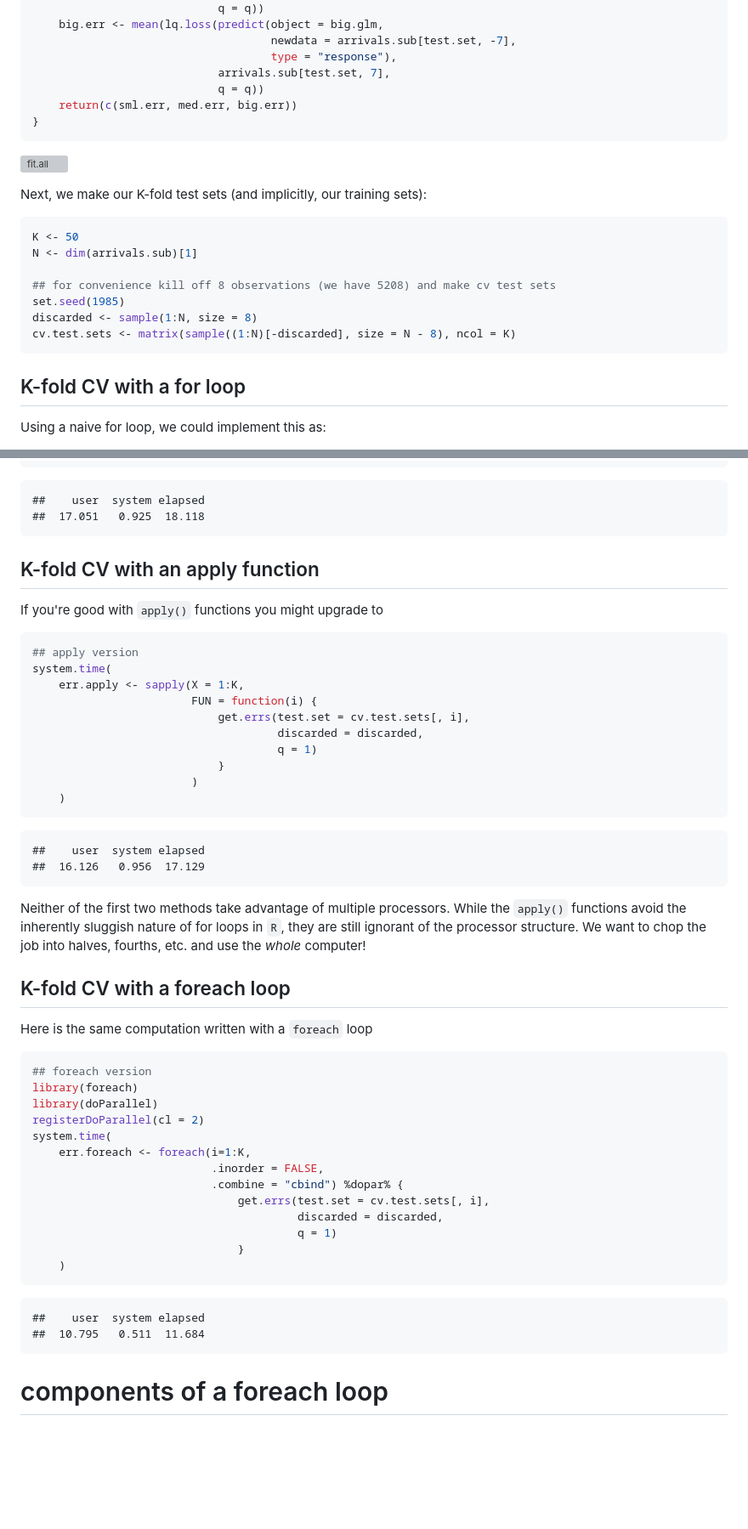
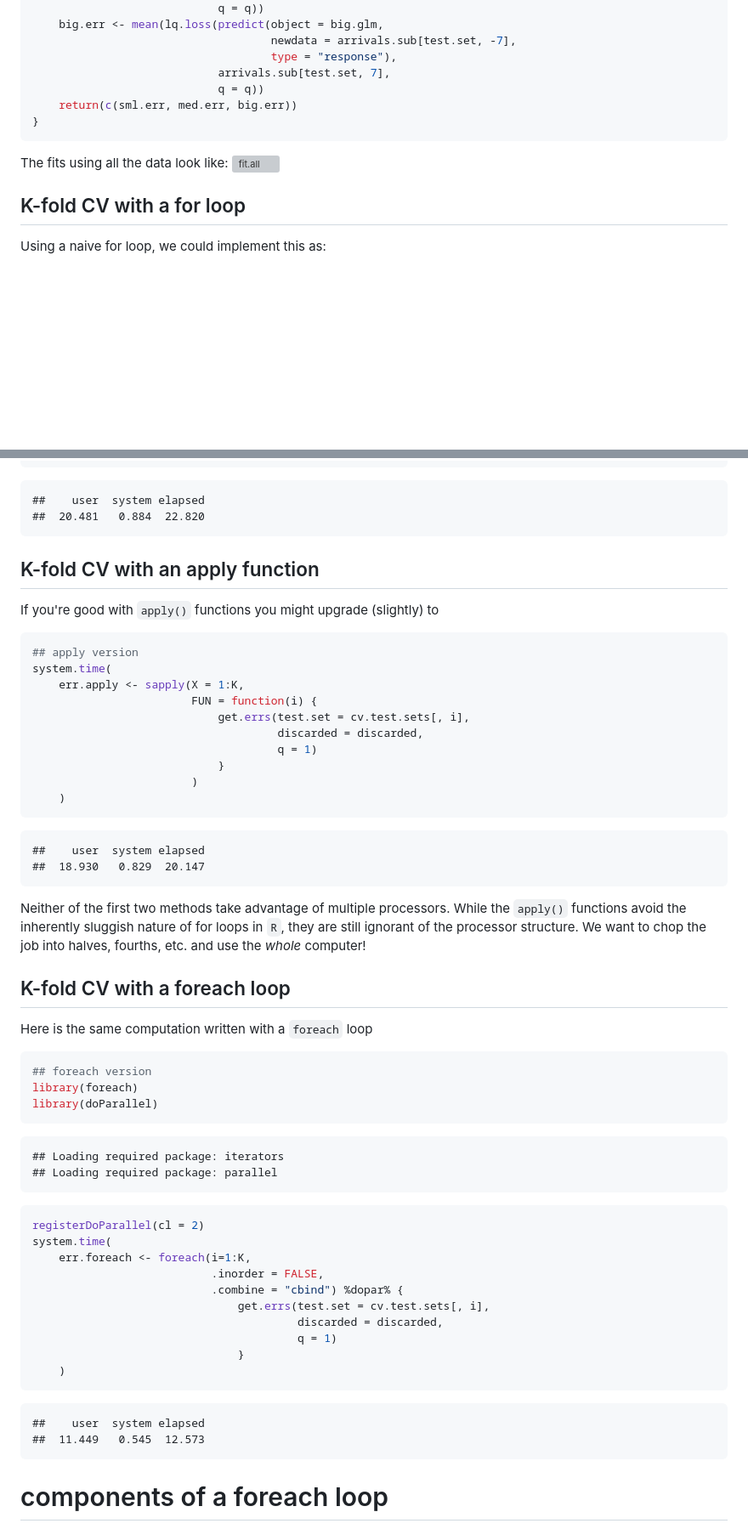
Before and after one commit to henryrscharf/fixschewitt, a Markdown page: foreach/handout/foreach_handout.md, 2 parts joined by grey strips. Shown at 85% size. GitHub-like rendering; blank space fills up the shorter version; grey boxes are pictures that could not be loaded.

````diff
--- a/foreach/handout/foreach_handout.md
+++ b/foreach/handout/foreach_handout.md
@@ -127,6 +136,7 @@ get.errs <- function(test.set = NULL,
 }
 ```
 
+The fits using all the data look like:
 ![fit.all](../fig/fit_all.png)
 
 <!--
@@ -134,18 +144,6 @@ get.errs <- function(test.set = NULL,
 <img src="../fig/predictions_med.png">
 <img src="../fig/predictions_big.png">
 -->
-
-Next, we make our K-fold test sets (and implicitly, our training sets):
-
-```r
-K <- 50
-N <- dim(arrivals.sub)[1]
-
-## for convenience kill off 8 observations (we have 5208) and make cv test sets
-set.seed(1985)
-discarded <- sample(1:N, size = 8)
-cv.test.sets <- matrix(sample((1:N)[-discarded], size = N - 8), ncol = K)
-```
 
 ## K-fold CV with a for loop
 Using a naive for loop, we could implement this as:
@@ -163,12 +161,12 @@ system.time(
 
 ```
 ##    user  system elapsed
-##  17.051   0.925  18.118
+##  20.481   0.884  22.820
 ```
 
 
 ## K-fold CV with an apply function
-If you're good with `apply()` functions you might upgrade to
+If you're good with `apply()` functions you might upgrade (slightly) to
 
 ```r
 ## apply version
@@ -185,7 +183,7 @@ system.time(
 
 ```
 ##    user  system elapsed
-##  16.126   0.956  17.129
+##  18.930   0.829  20.147
 ```
 
 Neither of the first two methods take advantage of multiple processors. While the `apply()` functions avoid the inherently sluggish nature of for loops in `R`, they are still ignorant of the processor structure. We want to chop the job into halves, fourths, etc. and use the _whole_ computer!
@@ -198,6 +196,14 @@ Here is the same computation written with a `foreach` loop
 ## foreach version
 library(foreach)
 library(doParallel)
+```
+
+```
+## Loading required package: iterators
+## Loading required package: parallel
+```
+
+```r
 registerDoParallel(cl = 2)
 system.time(
     err.foreach <- foreach(i=1:K,
@@ -212,7 +218,7 @@ system.time(
 
 ```
 ##    user  system elapsed
-##  10.795   0.511  11.684
+##  11.449   0.545  12.573
 ```
 
 # components of a foreach loop
````
Also changed, not shown: other parts of foreach/handout/foreach_handout.md (+30 -12 lines), foreach/presentation_slides/foreach_slides.md (+40 -42 lines), foreach/fig/error_densities.png, foreach/fig/top7_average_day.png, 11 other files.
